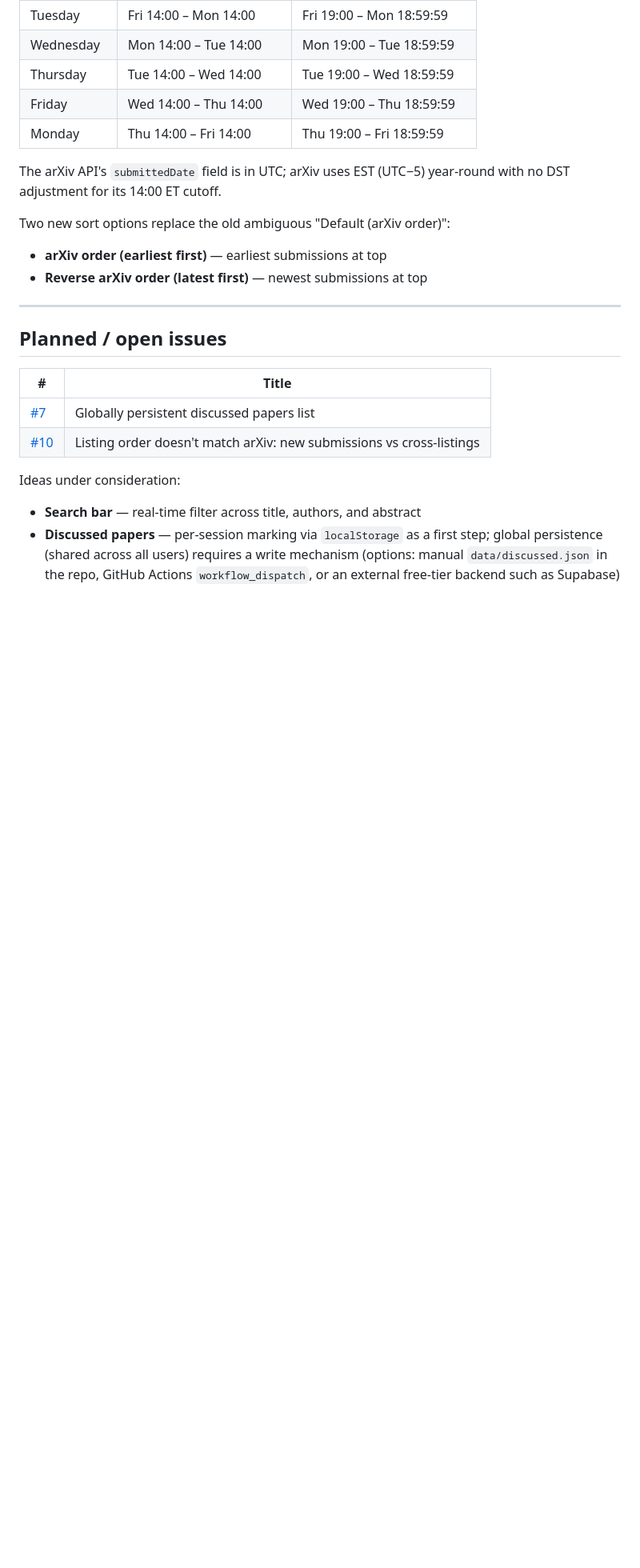
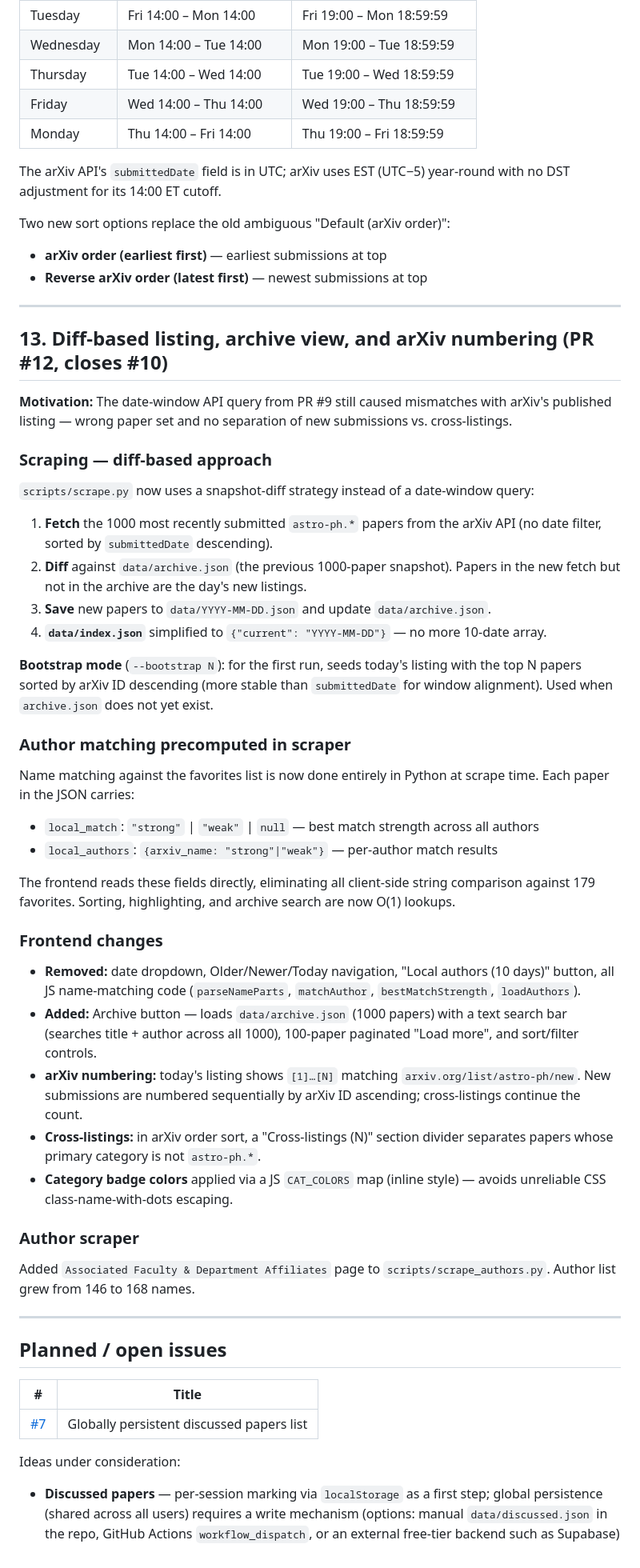
Before and after one commit to changgoo/astro-coffee-page, a Markdown page: DEVELOPMENT.md, the part around the change. Shown at 80% size. Rendered like a GitHub page; blank space fills up the shorter version.

```diff
--- a/DEVELOPMENT.md
+++ b/DEVELOPMENT.md
@@ -141,13 +141,49 @@ Two new sort options replace the old ambiguous "Default (arXiv order)":
 
 ---
 
+## 13. Diff-based listing, archive view, and arXiv numbering (PR #12, closes #10)
+
+**Motivation:** The date-window API query from PR #9 still caused mismatches with arXiv's published listing — wrong paper set and no separation of new submissions vs. cross-listings.
+
+### Scraping — diff-based approach
+
+`scripts/scrape.py` now uses a snapshot-diff strategy instead of a date-window query:
+
+1. **Fetch** the 1000 most recently submitted `astro-ph.*` papers from the arXiv API (no date filter, sorted by `submittedDate` descending).
+2. **Diff** against `data/archive.json` (the previous 1000-paper snapshot). Papers in the new fetch but not in the archive are the day's new listings.
+3. **Save** new papers to `data/YYYY-MM-DD.json` and update `data/archive.json`.
+4. **`data/index.json`** simplified to `{"current": "YYYY-MM-DD"}` — no more 10-date array.
+
+**Bootstrap mode** (`--bootstrap N`): for the first run, seeds today's listing with the top N papers sorted by arXiv ID descending (more stable than `submittedDate` for window alignment). Used when `archive.json` does not yet exist.
+
+### Author matching precomputed in scraper
+
+Name matching against the favorites list is now done entirely in Python at scrape time. Each paper in the JSON carries:
+
+- `local_match`: `"strong"` | `"weak"` | `null` — best match strength across all authors
+- `local_authors`: `{arxiv_name: "strong"|"weak"}` — per-author match results
+
+The frontend reads these fields directly, eliminating all client-side string comparison against 179 favorites. Sorting, highlighting, and archive search are now O(1) lookups.
+
+### Frontend changes
+
+- **Removed:** date dropdown, Older/Newer/Today navigation, "Local authors (10 days)" button, all JS name-matching code (`parseNameParts`, `matchAuthor`, `bestMatchStrength`, `loadAuthors`).
+- **Added:** Archive button — loads `data/archive.json` (1000 papers) with a text search bar (searches title + author across all 1000), 100-paper paginated "Load more", and sort/filter controls.
+- **arXiv numbering:** today's listing shows `[1]…[N]` matching `arxiv.org/list/astro-ph/new`. New submissions are numbered sequentially by arXiv ID ascending; cross-listings continue the count.
+- **Cross-listings:** in arXiv order sort, a "Cross-listings (N)" section divider separates papers whose primary category is not `astro-ph.*`.
+- **Category badge colors** applied via a JS `CAT_COLORS` map (inline style) — avoids unreliable CSS class-name-with-dots escaping.
+
+### Author scraper
+
+Added `Associated Faculty & Department Affiliates` page to `scripts/scrape_authors.py`. Author list grew from 146 to 168 names.
+
+---
+
 ## Planned / open issues
 
 | # | Title |
 |---|-------|
 | [#7](https://github.com/changgoo/astro-coffee-page/issues/7) | Globally persistent discussed papers list |
-| [#10](https://github.com/changgoo/astro-coffee-page/issues/10) | Listing order doesn't match arXiv: new submissions vs cross-listings |
 
 Ideas under consideration:
-- **Search bar** — real-time filter across title, authors, and abstract
 - **Discussed papers** — per-session marking via `localStorage` as a first step; global persistence (shared across all users) requires a write mechanism (options: manual `data/discussed.json` in the repo, GitHub Actions `workflow_dispatch`, or an external free-tier backend such as Supabase)
```
Also changed, not shown: README.md (+14 -5 lines).
